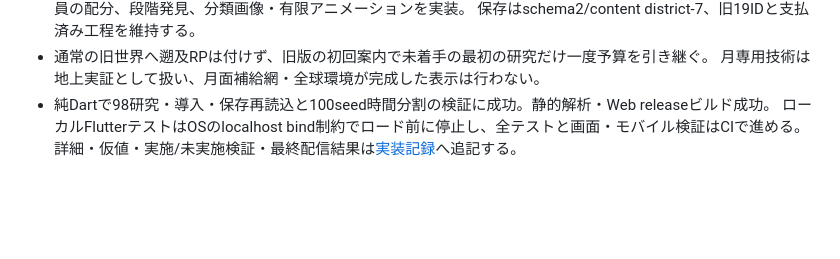
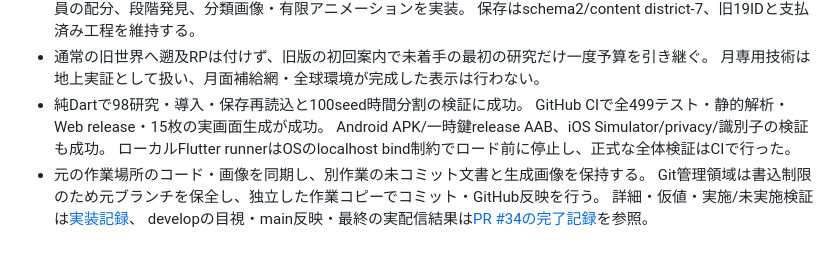
Before and after one commit to yakitama5/mars-terraforming, a Markdown page: docs/project-memory.md, the part around the change. Drawn GitHub-style; blank space fills up the shorter version.

```diff
--- a/docs/project-memory.md
+++ b/docs/project-memory.md
@@ -444,6 +444,11 @@
   保存はschema2/content district-7、旧19IDと支払済み工程を維持する。
 - 通常の旧世界へ遡及RPは付けず、旧版の初回案内で未着手の最初の研究だけ一度予算を引き継ぐ。
   月専用技術は地上実証として扱い、月面補給網・全球環境が完成した表示は行わない。
-- 純Dartで98研究・導入・保存再読込と100seed時間分割の検証に成功。静的解析・Web releaseビルド成功。
-  ローカルFlutterテストはOSのlocalhost bind制約でロード前に停止し、全テストと画面・モバイル検証はCIで進める。
-  詳細・仮値・実施/未実施検証・最終配信結果は[実装記録](research-implementation.md)へ追記する。
+- 純Dartで98研究・導入・保存再読込と100seed時間分割の検証に成功。
+  GitHub CIで全499テスト・静的解析・Web release・15枚の実画面生成が成功。
+  Android APK/一時鍵release AAB、iOS Simulator/privacy/識別子の検証も成功。
+  ローカルFlutter runnerはOSのlocalhost bind制約でロード前に停止し、正式な全体検証はCIで行った。
+- 元の作業場所のコード・画像を同期し、別作業の未コミット文書と生成画像を保持する。
+  Git管理領域は書込制限のため元ブランチを保全し、独立した作業コピーでコミット・GitHub反映を行う。
+  詳細・仮値・実施/未実施検証は[実装記録](research-implementation.md)、
+  developの目視・main反映・最終の実配信結果は[PR #34の完了記録](https://github.com/yakitama5/mars-terraforming/pull/34)を参照。
```
Also changed, not shown: docs/research-implementation.md (+25 -5 lines).
